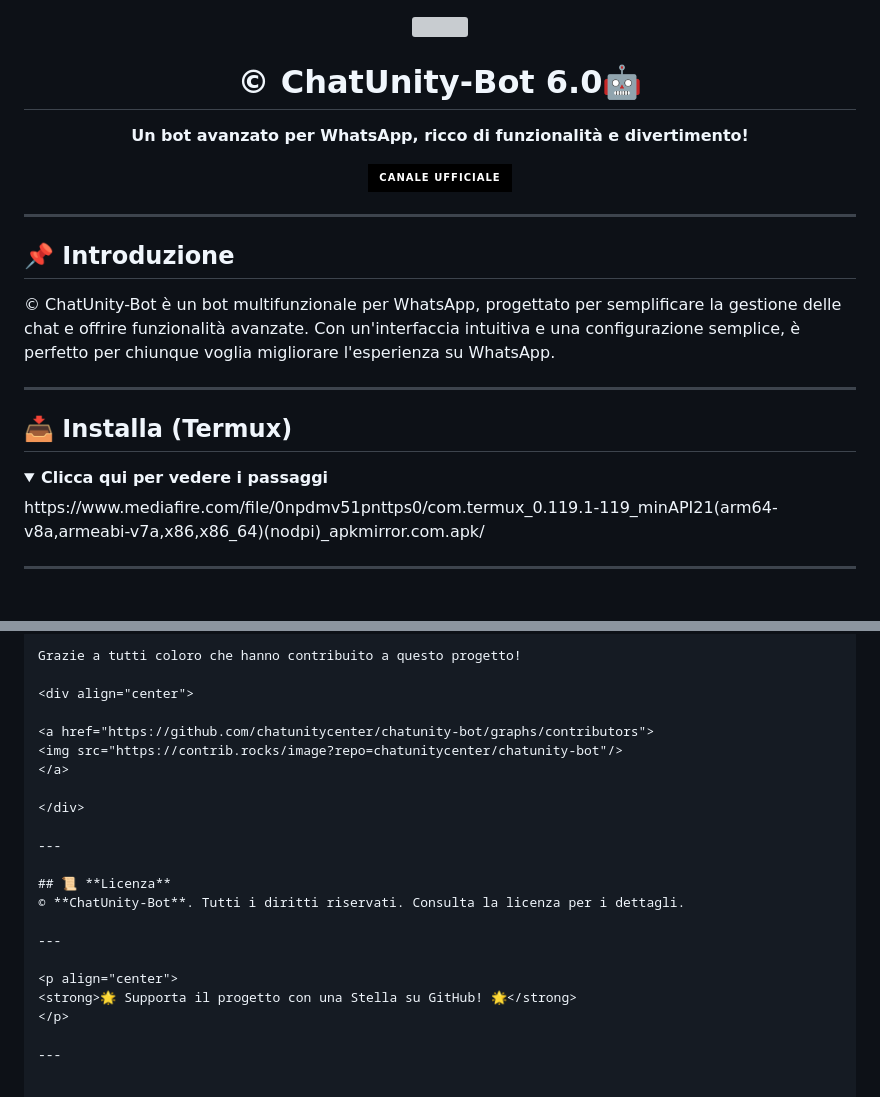
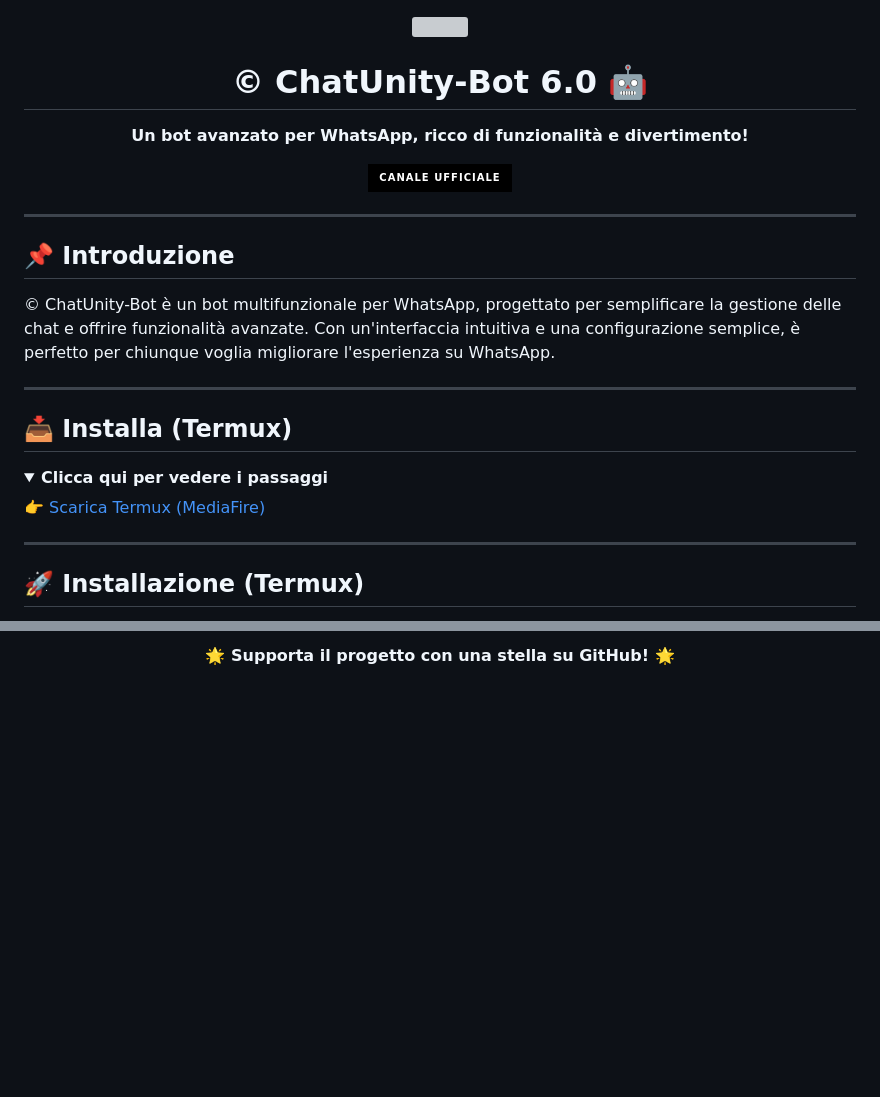
Before and after one commit to x3n0r3v-pixel/xeno-bot-test, a Markdown page: README.md, 2 parts joined by grey strips. Rendered like a GitHub page; folded sections open; badges without logos; blank space fills up the shorter version; grey boxes are pictures that could not be loaded.

```diff
--- a/README.md
+++ b/README.md
@@ -1,3 +1 @@
-
-
 <p align="center">
@@ -5,9 +3,7 @@
 </p>
 
-<h1 align="center">© ChatUnity-Bot 6.0🤖</h1>
-<p align="center">
-  <strong>Un bot avanzato per WhatsApp, ricco di funzionalità e divertimento!</strong>
-</p>
+<h1 align="center">© ChatUnity-Bot 6.0 🤖</h1>
+<p align="center"><strong>Un bot avanzato per WhatsApp, ricco di funzionalità e divertimento!</strong></p>
 
 <p align="center">
   <a href="https://whatsapp.com/channel/0029VaZVlJZHwXb8naJBQN0J">
@@ -17,19 +13,22 @@
 
 ---
 
-## 📌 **Introduzione**
+## 📌 Introduzione
+
 © ChatUnity-Bot è un bot multifunzionale per WhatsApp, progettato per semplificare la gestione delle chat e offrire funzionalità avanzate. Con un'interfaccia intuitiva e una configurazione semplice, è perfetto per chiunque voglia migliorare l'esperienza su WhatsApp.
 
 ---
 
-## 📥 **Installa (Termux)**
+## 📥 Installa (Termux)
 
 <details>
   <summary><b>Clicca qui per vedere i passaggi</b></summary>
-  https://www.mediafire.com/file/0npdmv51pnttps0/com.termux_0.119.1-119_minAPI21(arm64-v8a,armeabi-v7a,x86,x86_64)(nodpi)_apkmirror.com.apk/
+
+👉 [Scarica Termux (MediaFire)](https://www.mediafire.com/file/0npdmv51pnttps0/com.termux_0.119.1-119_minAPI21(arm64-v8a,armeabi-v7a,x86,x86_64)(nodpi)_apkmirror.com.apk/)
 
 </details>
 
 ---
 
+## 🚀 Installazione (Termux)
 
@@ -133,23 +125,2 @@ npm i -g pm2 && pm2 start index.js && pm2 save && pm2 logs
 
-Grazie a tutti coloro che hanno contribuito a questo progetto!
-
-<div align="center">
-
-<a href="https://github.com/chatunitycenter/chatunity-bot/graphs/contributors">
-  <img src="https://contrib.rocks/image?repo=chatunitycenter/chatunity-bot"/>
-</a>
-
-</div>
-
----
-
-## 📜 **Licenza**
-© **ChatUnity-Bot**. Tutti i diritti riservati. Consulta la licenza per i dettagli.
-
----
-
-<p align="center">
-  <strong>🌟 Supporta il progetto con una Stella su GitHub! 🌟</strong>
-</p>
-
----
+<p align="center"><strong>🌟 Supporta il progetto con una stella su GitHub! 🌟</strong></p>
```
Also changed, not shown: other parts of README.md (+57 -64 lines).
